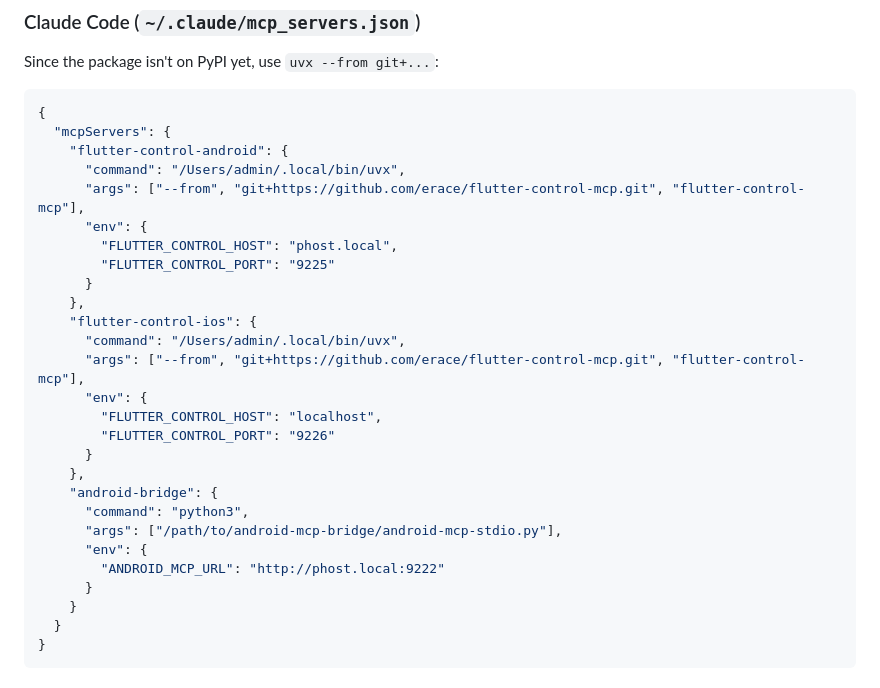
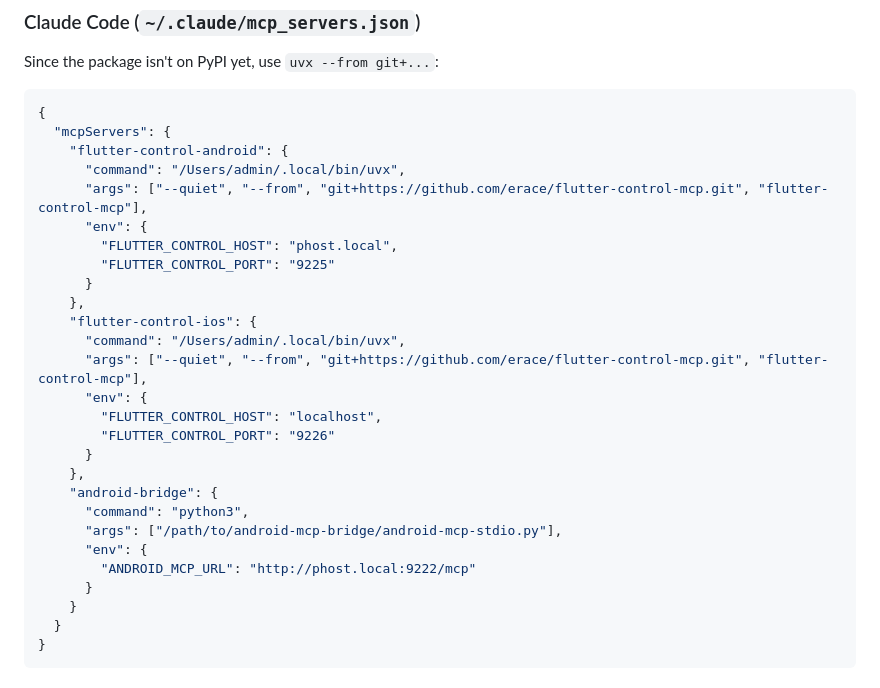
Before and after one commit to erace/flutter-control-mcp, a Markdown page: docs/CONFIGURATION.md, the part around the change. Rendered like a GitHub page.

Commit message:
fix: add --quiet to uvx to suppress progress output
uvx prints "Updating..." messages to stdout which breaks MCP JSON parsing.
Also fix android-bridge URL to include /mcp suffix.

Co-Authored-By: Claude Opus 4.5 <noreply@anthropic.com>

```diff
--- a/docs/CONFIGURATION.md
+++ b/docs/CONFIGURATION.md
@@ -50,7 +50,7 @@ Since the package isn't on PyPI yet, use `uvx --from git+...`:
   "mcpServers": {
     "flutter-control-android": {
       "command": "/Users/admin/.local/bin/uvx",
-      "args": ["--from", "git+https://github.com/erace/flutter-control-mcp.git", "flutter-control-mcp"],
+      "args": ["--quiet", "--from", "git+https://github.com/erace/flutter-control-mcp.git", "flutter-control-mcp"],
       "env": {
         "FLUTTER_CONTROL_HOST": "phost.local",
         "FLUTTER_CONTROL_PORT": "9225"
@@ -58,7 +58,7 @@ Since the package isn't on PyPI yet, use `uvx --from git+...`:
     },
     "flutter-control-ios": {
       "command": "/Users/admin/.local/bin/uvx",
-      "args": ["--from", "git+https://github.com/erace/flutter-control-mcp.git", "flutter-control-mcp"],
+      "args": ["--quiet", "--from", "git+https://github.com/erace/flutter-control-mcp.git", "flutter-control-mcp"],
       "env": {
         "FLUTTER_CONTROL_HOST": "localhost",
         "FLUTTER_CONTROL_PORT": "9226"
@@ -68,7 +68,7 @@ Since the package isn't on PyPI yet, use `uvx --from git+...`:
       "command": "python3",
       "args": ["/path/to/android-mcp-bridge/android-mcp-stdio.py"],
       "env": {
-        "ANDROID_MCP_URL": "http://phost.local:9222"
+        "ANDROID_MCP_URL": "http://phost.local:9222/mcp"
       }
     }
   }
```
